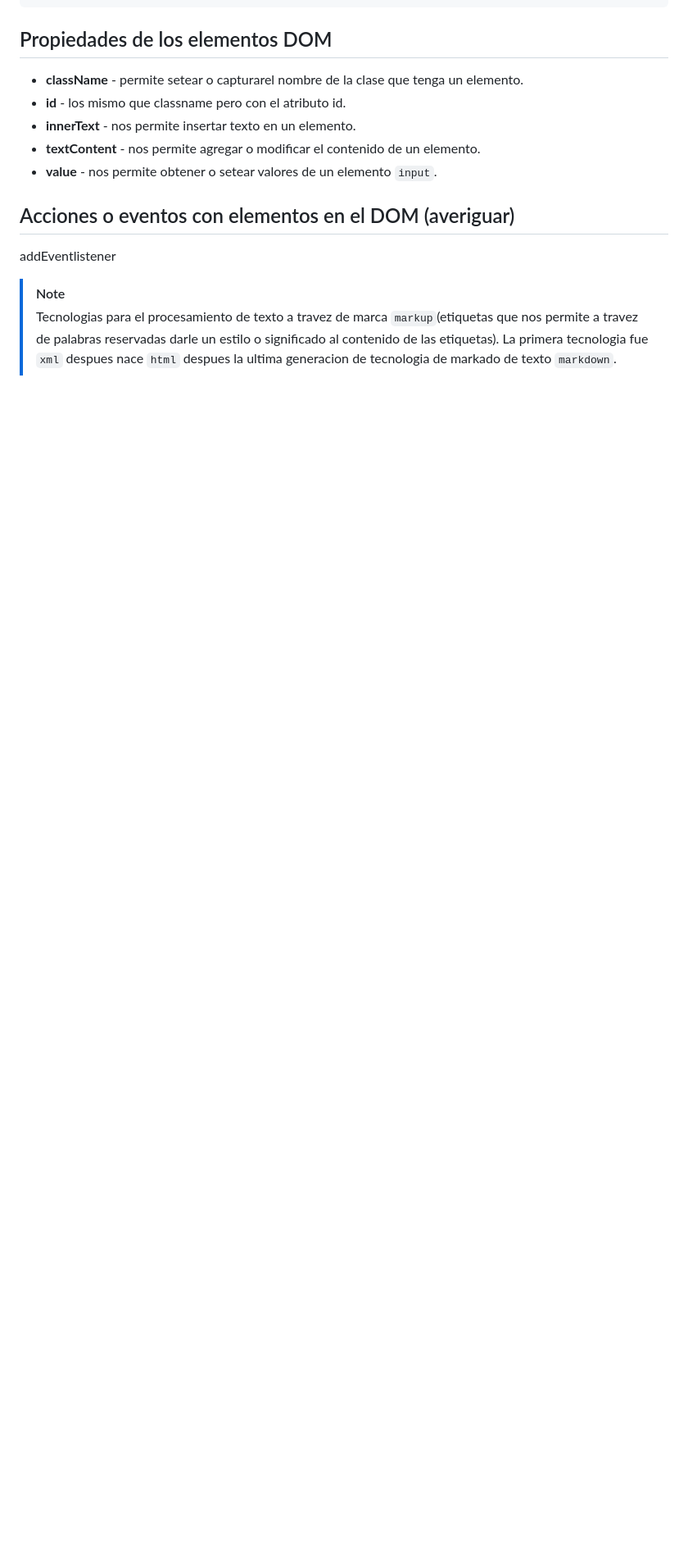
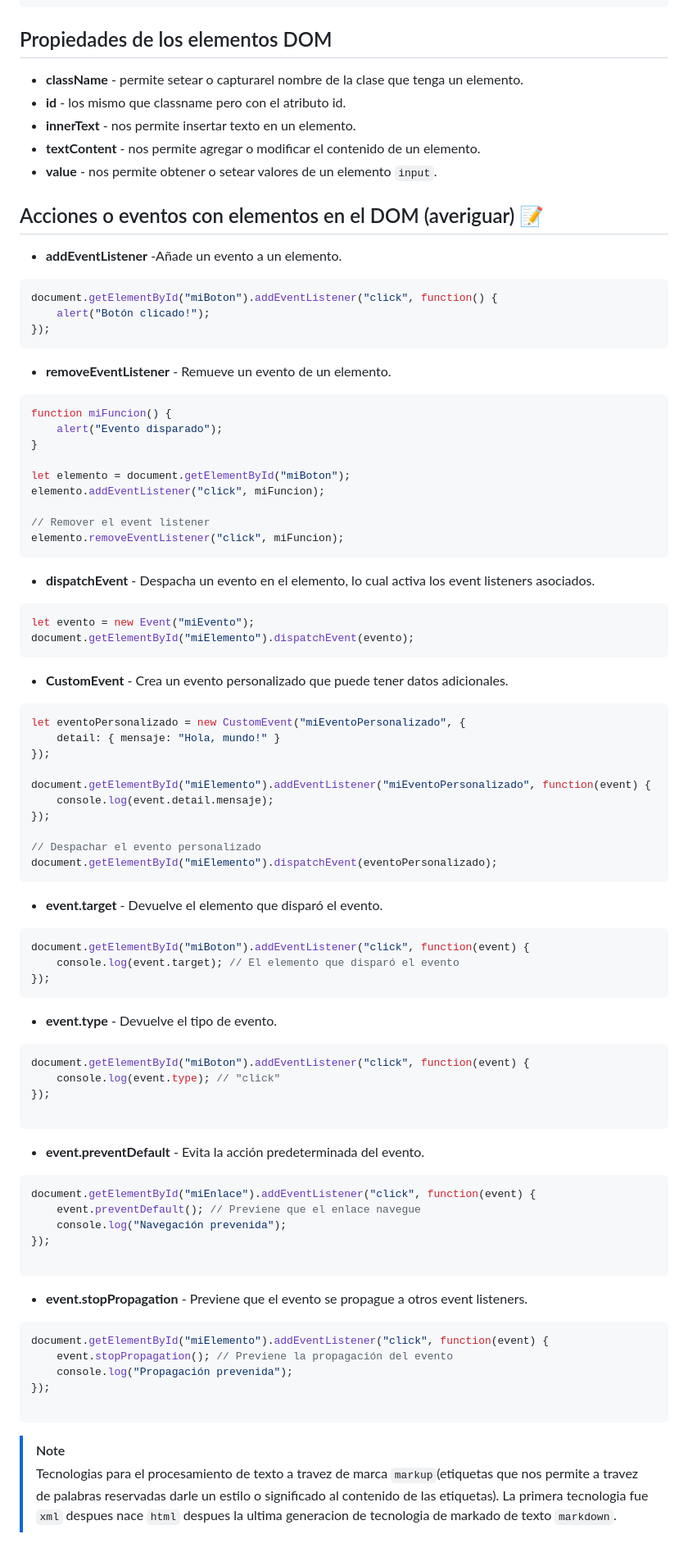
Before and after one commit to ccaccachahuafeli/curso_js, a Markdown page: 6.DOM/README.md, the part around one of its changes. Shown at 82% size. GitHub-like rendering; blank space fills up the shorter version.

Commit message:
feet:tarea terminada de selectores y accione o eventos de DOM

````diff
--- a/6.DOM/README.md
+++ b/6.DOM/README.md
@@ -123,10 +179,74 @@ boby.appendChild(titulo)
 - **innerText** - nos permite insertar texto en un elemento.
 - **textContent** - nos permite agregar o modificar el contenido de un elemento.
 - **value** - nos permite obtener o setear valores de un elemento `input`.
-## Acciones o eventos con elementos en el DOM (averiguar)
-addEventlistener
 
+## Acciones o eventos con elementos en el DOM (averiguar) :memo:
 
+- **addEventListener** -Añade un evento a un elemento.
+```js
+document.getElementById("miBoton").addEventListener("click", function() {
+    alert("Botón clicado!");
+});
+```
+- **removeEventListener** - Remueve un evento de un elemento.
+```js
+function miFuncion() {
+    alert("Evento disparado");
+}
+
+let elemento = document.getElementById("miBoton");
+elemento.addEventListener("click", miFuncion);
+
+// Remover el event listener
+elemento.removeEventListener("click", miFuncion);
+```
+- **dispatchEvent** - Despacha un evento en el elemento, lo cual activa los event listeners asociados.
+```js
+let evento = new Event("miEvento");
+document.getElementById("miElemento").dispatchEvent(evento);
+```
+- **CustomEvent** - Crea un evento personalizado que puede tener datos adicionales.
+```js
+let eventoPersonalizado = new CustomEvent("miEventoPersonalizado", {
+    detail: { mensaje: "Hola, mundo!" }
+});
+
+document.getElementById("miElemento").addEventListener("miEventoPersonalizado", function(event) {
+    console.log(event.detail.mensaje);
+});
+
+// Despachar el evento personalizado
+document.getElementById("miElemento").dispatchEvent(eventoPersonalizado);
+```
+- **event.target** - Devuelve el elemento que disparó el evento.
+```js
+document.getElementById("miBoton").addEventListener("click", function(event) {
+    console.log(event.target); // El elemento que disparó el evento
+});
+```
+- **event.type** - Devuelve el tipo de evento.
+```js
+document.getElementById("miBoton").addEventListener("click", function(event) {
+    console.log(event.type); // "click"
+});
+
+```
+- **event.preventDefault** - Evita la acción predeterminada del evento.
+```js
+document.getElementById("miEnlace").addEventListener("click", function(event) {
+    event.preventDefault(); // Previene que el enlace navegue
+    console.log("Navegación prevenida");
+});
+
+```
+- **event.stopPropagation** - Previene que el evento se propague a otros event listeners.
+```js
+document.getElementById("miElemento").addEventListener("click", function(event) {
+    event.stopPropagation(); // Previene la propagación del evento
+    console.log("Propagación prevenida");
+});
+
+```
 
 > [!NOTE]
 > Tecnologias para el procesamiento de texto a travez de marca `markup`(etiquetas que nos permite a travez de palabras reservadas darle un estilo o significado al contenido de las etiquetas). La primera tecnologia fue `xml` despues nace `html` despues la ultima generacion de tecnologia de markado de texto `markdown`.
````
Also changed, not shown: other parts of 6.DOM/README.md (+61 -5 lines).
